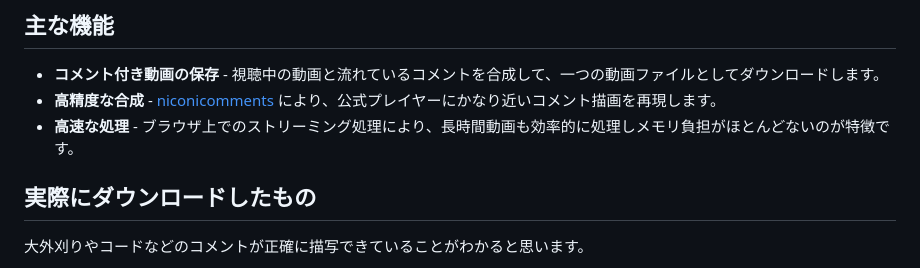
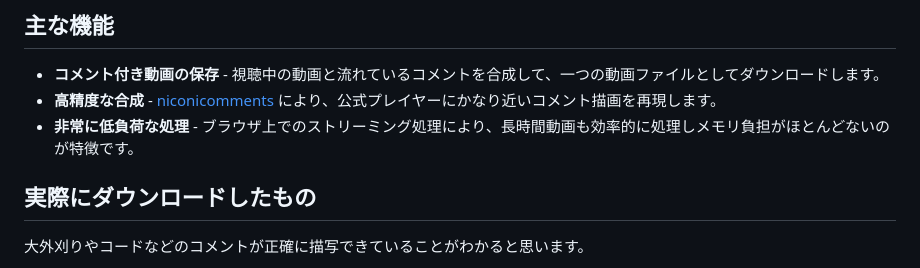
Before and after one commit to abeshinzo78/NicoCommentDL, a Markdown page: README.md, the part around the change. Drawn GitHub-style.

```diff
--- a/README.md
+++ b/README.md
@@ -14,7 +14,7 @@
 ## 主な機能
 - **コメント付き動画の保存** - 視聴中の動画と流れているコメントを合成して、一つの動画ファイルとしてダウンロードします。
 - **高精度な合成** - [niconicomments](https://github.com/xpadev-net/niconicomments) により、公式プレイヤーにかなり近いコメント描画を再現します。
-- **高速な処理** - ブラウザ上でのストリーミング処理により、長時間動画も効率的に処理しメモリ負担がほとんどないのが特徴です。
+- **非常に低負荷な処理** - ブラウザ上でのストリーミング処理により、長時間動画も効率的に処理しメモリ負担がほとんどないのが特徴です。
 
 ## 実際にダウンロードしたもの
 
```
